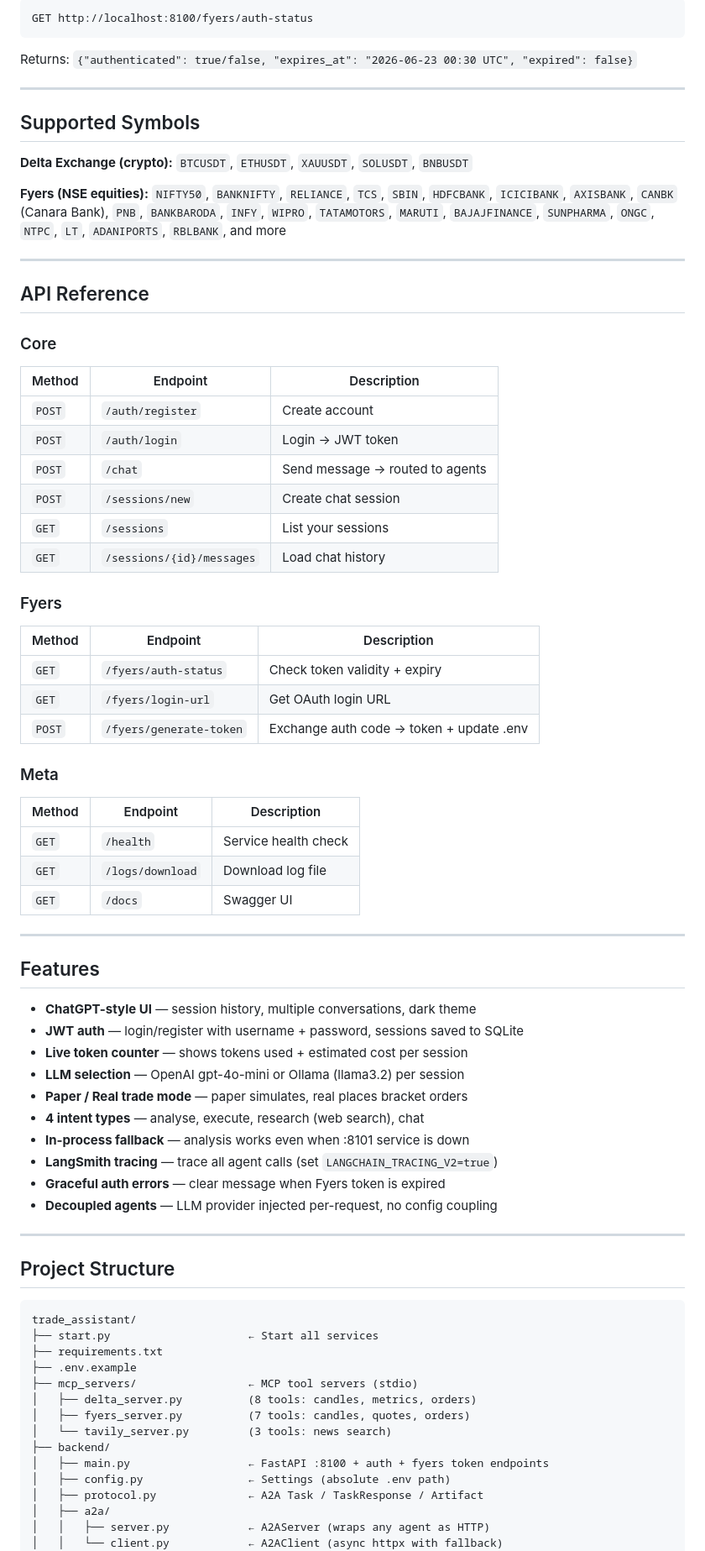
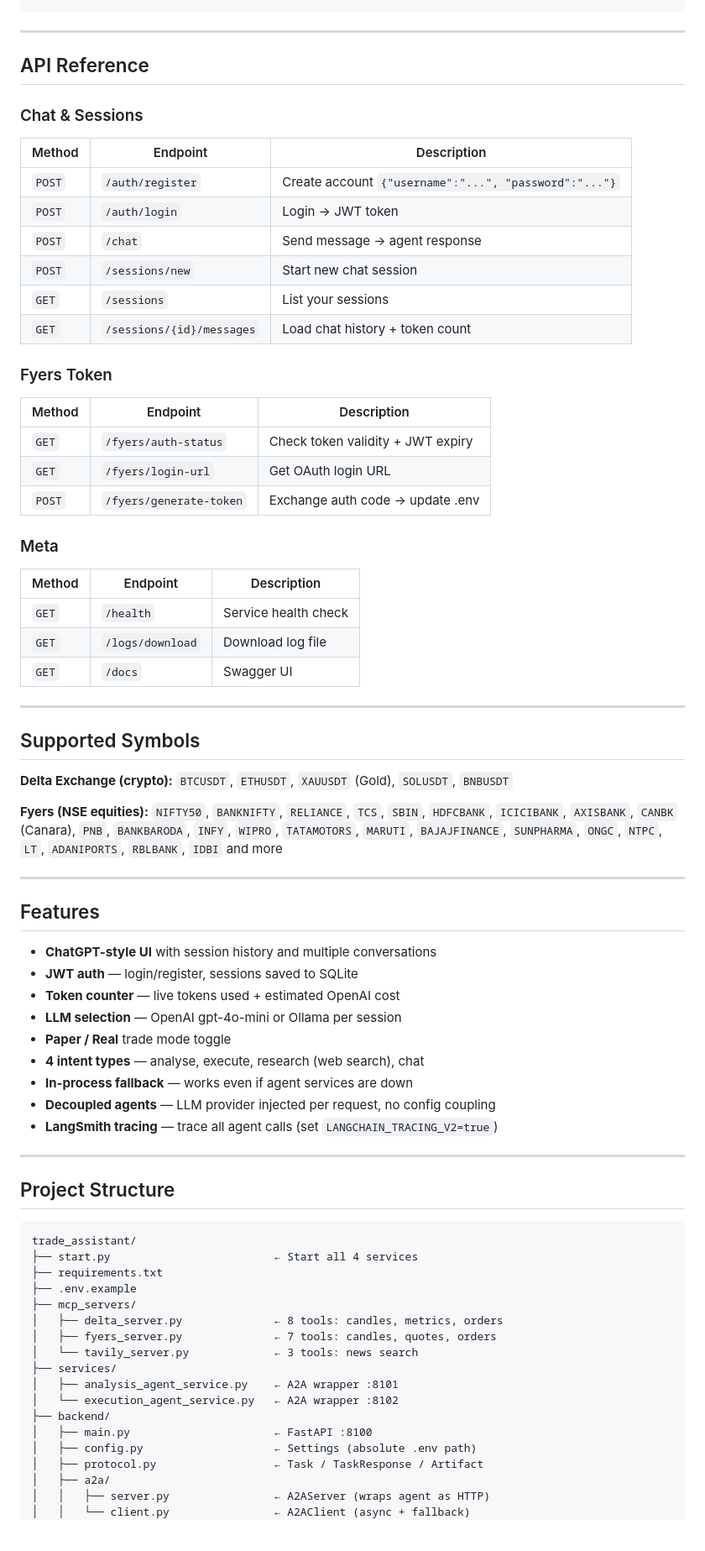
Before and after one commit to rahulnaik99/trading_assistant, a Markdown page: README.md, the part around one of its changes. Shown at 84% size. Rendered like a GitHub page; blank space fills up the shorter version.

````diff
--- a/README.md
+++ b/README.md
@@ -139,41 +181,25 @@ curl -X POST http://localhost:8100/fyers/generate-token \
 ```
-GET http://localhost:8100/fyers/auth-status
-```
-Returns: `{"authenticated": true/false, "expires_at": "2026-06-23 00:30 UTC", "expired": false}`
-
----
-
-## Supported Symbols
-
-**Delta Exchange (crypto):**
-`BTCUSDT`, `ETHUSDT`, `XAUUSDT`, `SOLUSDT`, `BNBUSDT`
-
-**Fyers (NSE equities):**
-`NIFTY50`, `BANKNIFTY`, `RELIANCE`, `TCS`, `SBIN`, `HDFCBANK`, `ICICIBANK`,
-`AXISBANK`, `CANBK` (Canara Bank), `PNB`, `BANKBARODA`, `INFY`, `WIPRO`,
-`TATAMOTORS`, `MARUTI`, `BAJAJFINANCE`, `SUNPHARMA`, `ONGC`, `NTPC`,
-`LT`, `ADANIPORTS`, `RBLBANK`, and more
 
 ---
 
 ## API Reference
 
-### Core
+### Chat & Sessions
 | Method | Endpoint | Description |
 |---|---|---|
-| `POST` | `/auth/register` | Create account |
+| `POST` | `/auth/register` | Create account `{"username":"...", "password":"..."}` |
 | `POST` | `/auth/login` | Login → JWT token |
-| `POST` | `/chat` | Send message → routed to agents |
-| `POST` | `/sessions/new` | Create chat session |
+| `POST` | `/chat` | Send message → agent response |
+| `POST` | `/sessions/new` | Start new chat session |
 | `GET` | `/sessions` | List your sessions |
-| `GET` | `/sessions/{id}/messages` | Load chat history |
+| `GET` | `/sessions/{id}/messages` | Load chat history + token count |
 
-### Fyers
+### Fyers Token
 | Method | Endpoint | Description |
 |---|---|---|
-| `GET` | `/fyers/auth-status` | Check token validity + expiry |
+| `GET` | `/fyers/auth-status` | Check token validity + JWT expiry |
 | `GET` | `/fyers/login-url` | Get OAuth login URL |
-| `POST` | `/fyers/generate-token` | Exchange auth code → token + update .env |
+| `POST` | `/fyers/generate-token` | Exchange auth code → update .env |
 
 ### Meta
 | Method | Endpoint | Description |
@@ -184,18 +210,30 @@ Returns: `{"authenticated": true/false, "expires_at": "2026-06-23 00:30 UTC", "e
 
 ---
 
+## Supported Symbols
+
+**Delta Exchange (crypto):**
+`BTCUSDT`, `ETHUSDT`, `XAUUSDT` (Gold), `SOLUSDT`, `BNBUSDT`
+
+**Fyers (NSE equities):**
+`NIFTY50`, `BANKNIFTY`, `RELIANCE`, `TCS`, `SBIN`, `HDFCBANK`, `ICICIBANK`,
+`AXISBANK`, `CANBK` (Canara), `PNB`, `BANKBARODA`, `INFY`, `WIPRO`,
+`TATAMOTORS`, `MARUTI`, `BAJAJFINANCE`, `SUNPHARMA`, `ONGC`, `NTPC`,
+`LT`, `ADANIPORTS`, `RBLBANK`, `IDBI` and more
+
+---
+
 ## Features
 
-- **ChatGPT-style UI** — session history, multiple conversations, dark theme
-- **JWT auth** — login/register with username + password, sessions saved to SQLite
-- **Live token counter** — shows tokens used + estimated cost per session
-- **LLM selection** — OpenAI gpt-4o-mini or Ollama (llama3.2) per session
-- **Paper / Real trade mode** — paper simulates, real places bracket orders
+- **ChatGPT-style UI** with session history and multiple conversations
+- **JWT auth** — login/register, sessions saved to SQLite
+- **Token counter** — live tokens used + estimated OpenAI cost
+- **LLM selection** — OpenAI gpt-4o-mini or Ollama per session
+- **Paper / Real** trade mode toggle
 - **4 intent types** — analyse, execute, research (web search), chat
-- **In-process fallback** — analysis works even when :8101 service is down
+- **In-process fallback** — works even if agent services are down
+- **Decoupled agents** — LLM provider injected per request, no config coupling
 - **LangSmith tracing** — trace all agent calls (set `LANGCHAIN_TRACING_V2=true`)
-- **Graceful auth errors** — clear message when Fyers token is expired
-- **Decoupled agents** — LLM provider injected per-request, no config coupling
 
 ---
 
@@ -203,18 +241,21 @@ Returns: `{"authenticated": true/false, "expires_at": "2026-06-23 00:30 UTC", "e
 
 ```
 trade_assistant/
-├── start.py                     ← Start all services
+├── start.py                         ← Start all 4 services
 ├── requirements.txt
 ├── .env.example
-├── mcp_servers/                 ← MCP tool servers (stdio)
-│   ├── delta_server.py          (8 tools: candles, metrics, orders)
-│   ├── fyers_server.py          (7 tools: candles, quotes, orders)
-│   └── tavily_server.py         (3 tools: news search)
+├── mcp_servers/
+│   ├── delta_server.py              ← 8 tools: candles, metrics, orders
+│   ├── fyers_server.py              ← 7 tools: candles, quotes, orders
+│   └── tavily_server.py             ← 3 tools: news search
+├── services/
+│   ├── analysis_agent_service.py    ← A2A wrapper :8101
+│   └── execution_agent_service.py   ← A2A wrapper :8102
 ├── backend/
-│   ├── main.py                  ← FastAPI :8100 + auth + fyers token endpoints
-│   ├── config.py                ← Settings (absolute .env path)
-│   ├── protocol.py              ← A2A Task / TaskResponse / Artifact
+│   ├── main.py                      ← FastAPI :8100
+│   ├── config.py                    ← Settings (absolute .env path)
+│   ├── protocol.py                  ← Task / TaskResponse / Artifact
 │   ├── a2a/
-│   │   ├── server.py            ← A2AServer (wraps any agent as HTTP)
-│   │   └── client.py            ← A2AClient (async httpx with fallback)
+│   │   ├── server.py                ← A2AServer (wraps agent as HTTP)
+│   │   └── client.py                ← A2AClient (async + fallback)
 │   ├── agents/
````
Also changed, not shown: other parts of README.md (+112 -76 lines).
